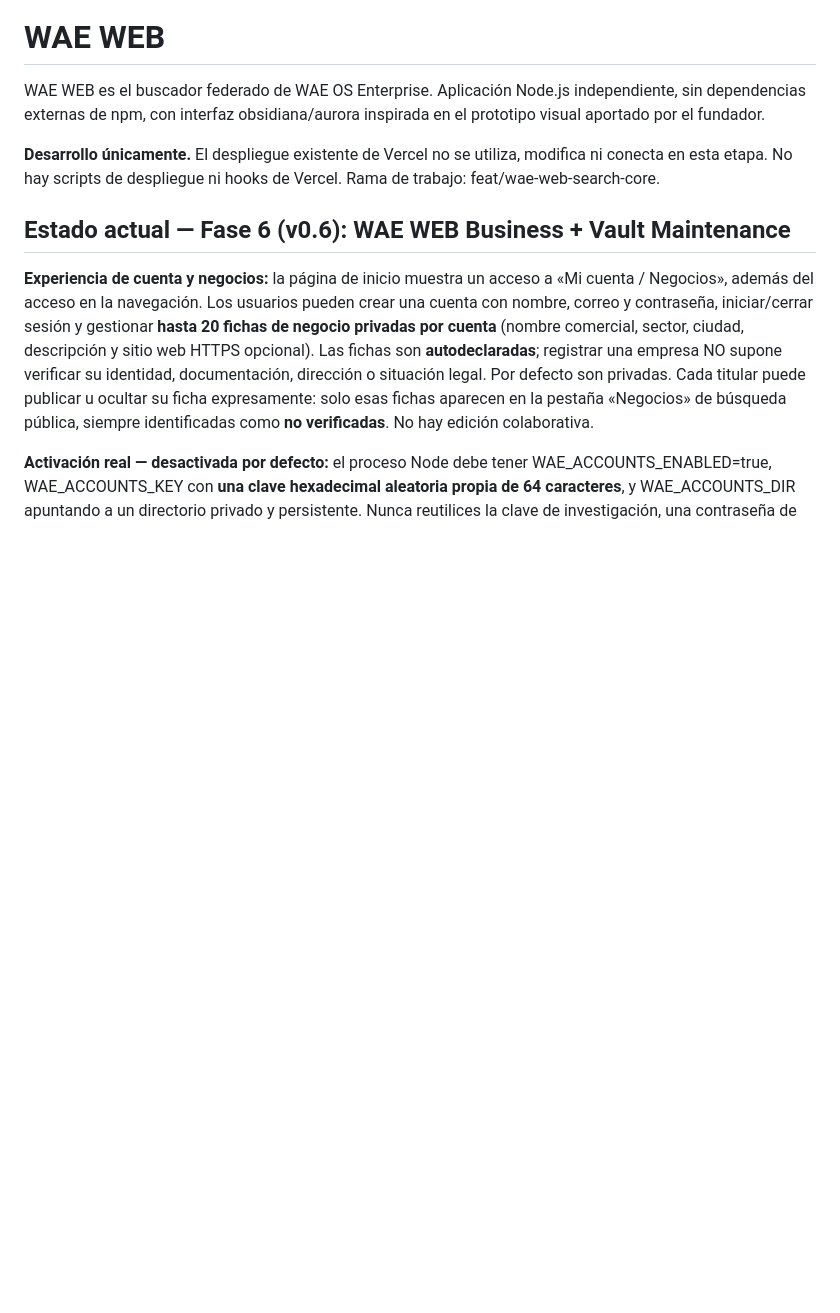
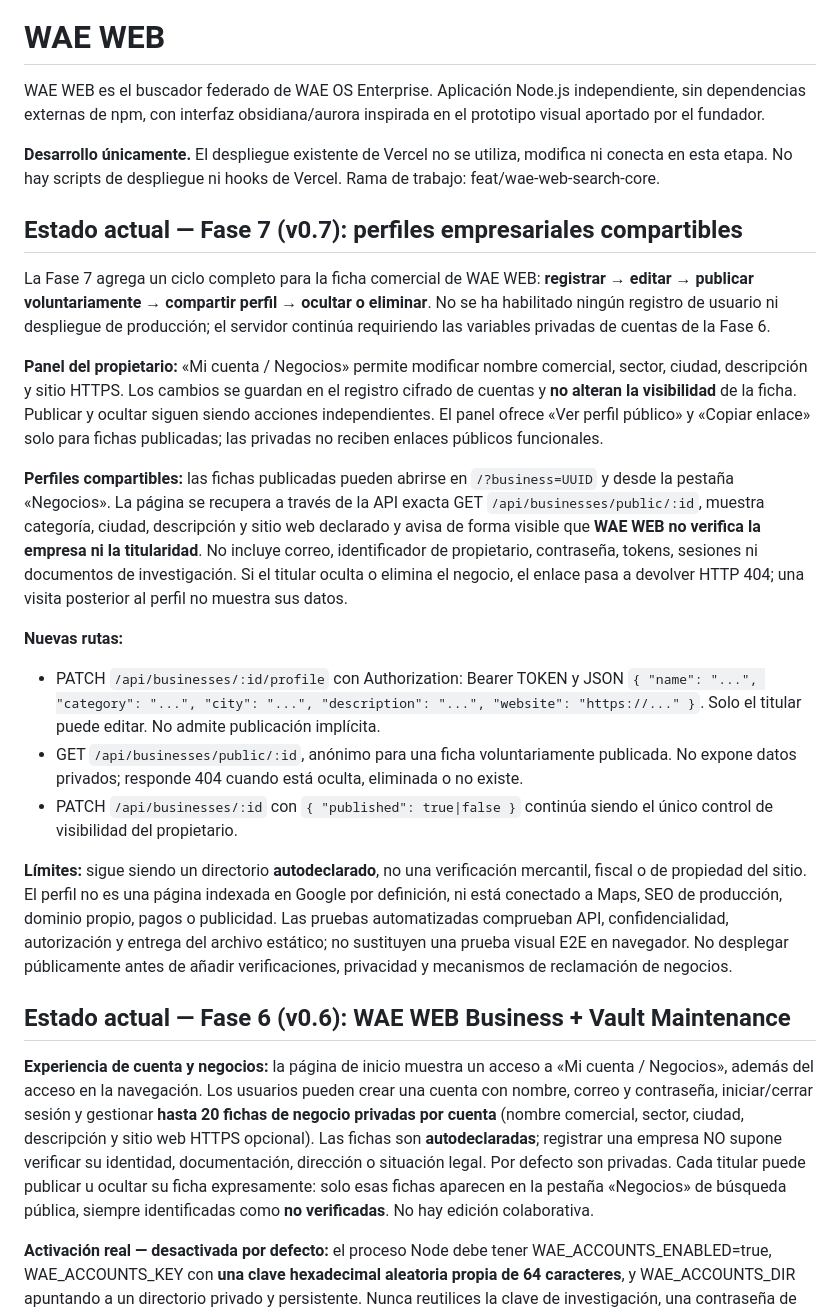
Before and after one commit to aleexwae4-lab/Waeweb, a Markdown page: README.md, the part around the change. Rendered like a GitHub page; blank space fills up the shorter version.

Commit message:
docs: v0.7 owner edit, shareable public profiles and privacy/invalidation contract

```diff
--- a/README.md
+++ b/README.md
@@ -5,6 +5,21 @@ WAE WEB es el buscador federado de WAE OS Enterprise. Aplicación Node.js indepe
 **Desarrollo únicamente.** El despliegue existente de Vercel no se utiliza, modifica ni conecta en esta etapa. No hay scripts de despliegue ni hooks de Vercel. Rama de trabajo: feat/wae-web-search-core.
 
 
+
+## Estado actual — Fase 7 (v0.7): perfiles empresariales compartibles
+
+La Fase 7 agrega un ciclo completo para la ficha comercial de WAE WEB: **registrar → editar → publicar voluntariamente → compartir perfil → ocultar o eliminar**. No se ha habilitado ningún registro de usuario ni despliegue de producción; el servidor continúa requiriendo las variables privadas de cuentas de la Fase 6.
+
+**Panel del propietario:** «Mi cuenta / Negocios» permite modificar nombre comercial, sector, ciudad, descripción y sitio HTTPS. Los cambios se guardan en el registro cifrado de cuentas y **no alteran la visibilidad** de la ficha. Publicar y ocultar siguen siendo acciones independientes. El panel ofrece «Ver perfil público» y «Copiar enlace» solo para fichas publicadas; las privadas no reciben enlaces públicos funcionales.
+
+**Perfiles compartibles:** las fichas publicadas pueden abrirse en `/?business=UUID` y desde la pestaña «Negocios». La página se recupera a través de la API exacta GET `/api/businesses/public/:id`, muestra categoría, ciudad, descripción y sitio web declarado y avisa de forma visible que **WAE WEB no verifica la empresa ni la titularidad**. No incluye correo, identificador de propietario, contraseña, tokens, sesiones ni documentos de investigación. Si el titular oculta o elimina el negocio, el enlace pasa a devolver HTTP 404; una visita posterior al perfil no muestra sus datos.
+
+**Nuevas rutas:**
+- PATCH `/api/businesses/:id/profile` con Authorization: Bearer TOKEN y JSON `{ "name": "...", "category": "...", "city": "...", "description": "...", "website": "https://..." }`. Solo el titular puede editar. No admite publicación implícita.
+- GET `/api/businesses/public/:id`, anónimo para una ficha voluntariamente publicada. No expone datos privados; responde 404 cuando está oculta, eliminada o no existe.
+- PATCH `/api/businesses/:id` con `{ "published": true|false }` continúa siendo el único control de visibilidad del propietario.
+
+**Límites:** sigue siendo un directorio **autodeclarado**, no una verificación mercantil, fiscal o de propiedad del sitio. El perfil no es una página indexada en Google por definición, ni está conectado a Maps, SEO de producción, dominio propio, pagos o publicidad. Las pruebas automatizadas comprueban API, confidencialidad, autorización y entrega del archivo estático; no sustituyen una prueba visual E2E en navegador. No desplegar públicamente antes de añadir verificaciones, privacidad y mecanismos de reclamación de negocios.
 
 ## Estado actual — Fase 6 (v0.6): WAE WEB Business + Vault Maintenance
 
```
